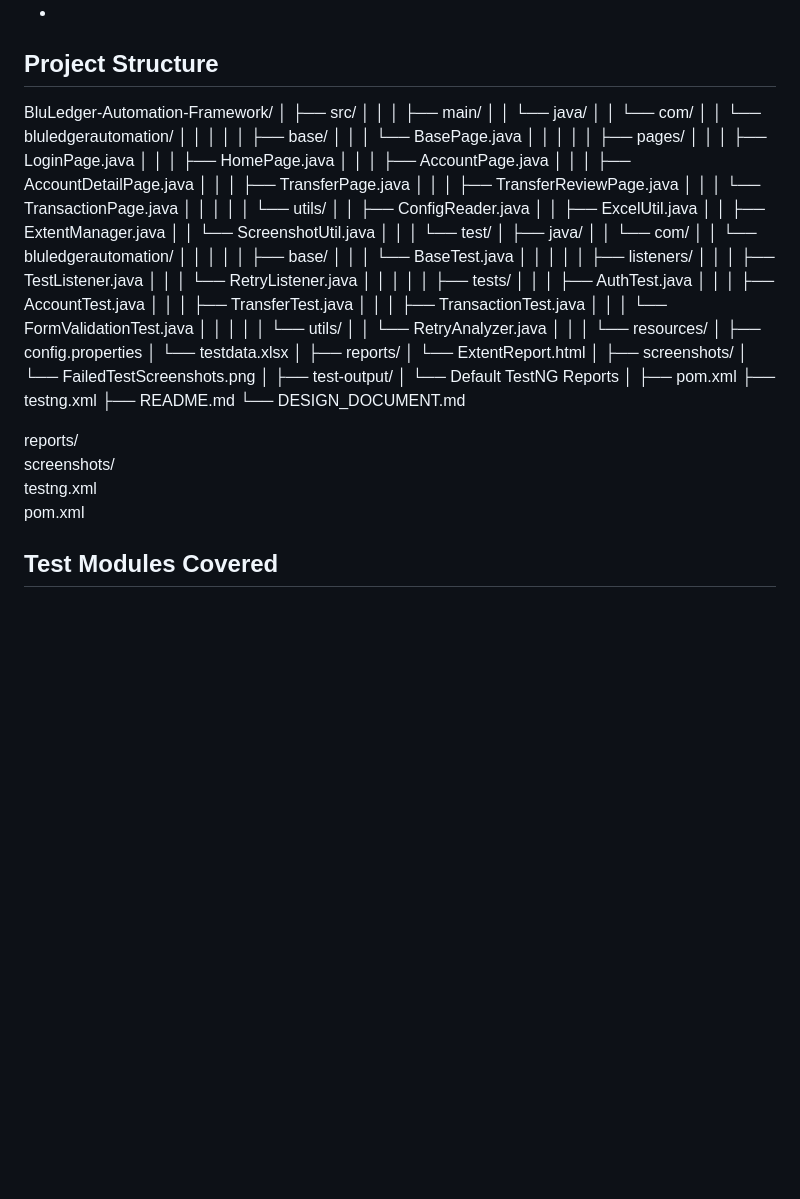
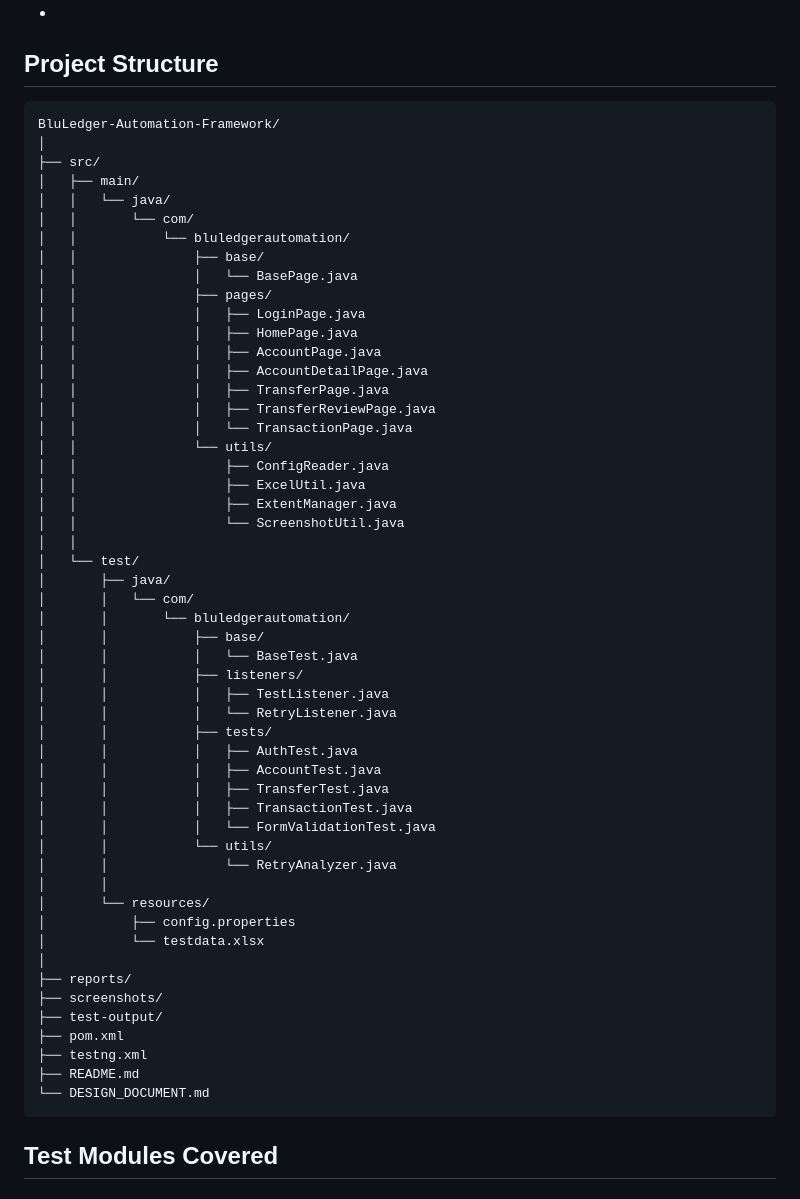
Before and after one commit to lakshmimanasa28/BluLedger-Selenium-Java-Automation-Framework, a Markdown page: README.md, the part around the change. Rendered like a GitHub page; blank space fills up the shorter version.

Commit message:
Revise project structure in README.md
Updated project structure in README to reflect changes in directory layout and removed unnecessary sections.

````diff
--- a/README.md
+++ b/README.md
@@ -30,18 +30,16 @@ BluLedger Demo Banking Application
 -
 ## Project Structure
 
+```text
 BluLedger-Automation-Framework/
 │
 ├── src/
-│   │
 │   ├── main/
 │   │   └── java/
 │   │       └── com/
 │   │           └── bluledgerautomation/
-│   │               │
 │   │               ├── base/
 │   │               │   └── BasePage.java
-│   │               │
 │   │               ├── pages/
 │   │               │   ├── LoginPage.java
 │   │               │   ├── HomePage.java
@@ -50,7 +48,6 @@ BluLedger-Automation-Framework/
 │   │               │   ├── TransferPage.java
 │   │               │   ├── TransferReviewPage.java
 │   │               │   └── TransactionPage.java
-│   │               │
 │   │               └── utils/
 │   │                   ├── ConfigReader.java
 │   │                   ├── ExcelUtil.java
@@ -61,21 +58,17 @@ BluLedger-Automation-Framework/
 │       ├── java/
 │       │   └── com/
 │       │       └── bluledgerautomation/
-│       │           │
 │       │           ├── base/
 │       │           │   └── BaseTest.java
-│       │           │
 │       │           ├── listeners/
 │       │           │   ├── TestListener.java
 │       │           │   └── RetryListener.java
-│       │           │
 │       │           ├── tests/
 │       │           │   ├── AuthTest.java
 │       │           │   ├── AccountTest.java
 │       │           │   ├── TransferTest.java
 │       │           │   ├── TransactionTest.java
 │       │           │   └── FormValidationTest.java
-│       │           │
 │       │           └── utils/
 │       │               └── RetryAnalyzer.java
 │       │
@@ -84,23 +77,13 @@ BluLedger-Automation-Framework/
 │           └── testdata.xlsx
 │
 ├── reports/
-│   └── ExtentReport.html
-│
 ├── screenshots/
-│   └── FailedTestScreenshots.png
-│
 ├── test-output/
-│   └── Default TestNG Reports
-│
 ├── pom.xml
 ├── testng.xml
 ├── README.md
 └── DESIGN_DOCUMENT.md
-
-reports/
-screenshots/
-testng.xml
-pom.xml
+```
 
 ## Test Modules Covered
 
````
